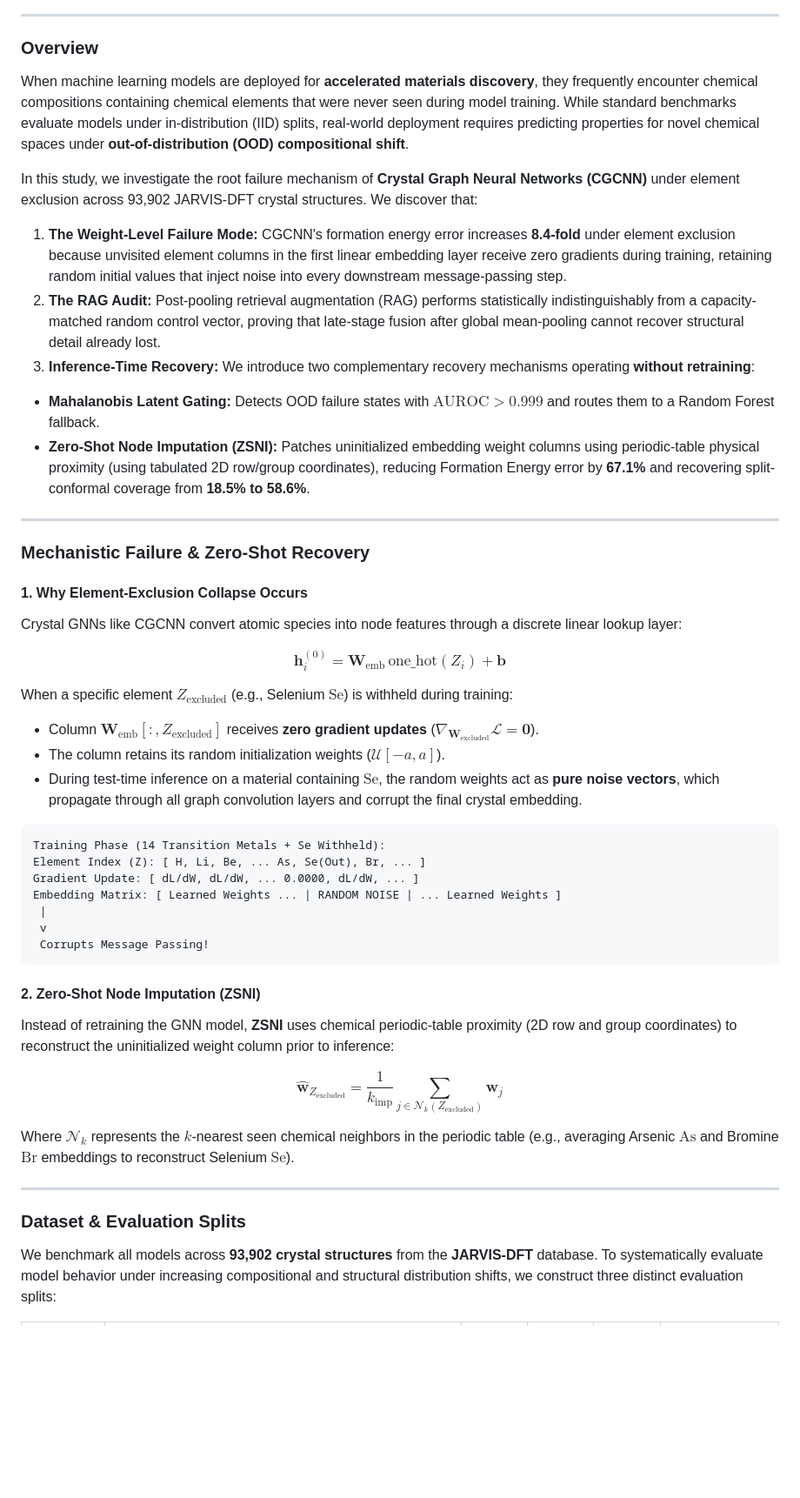
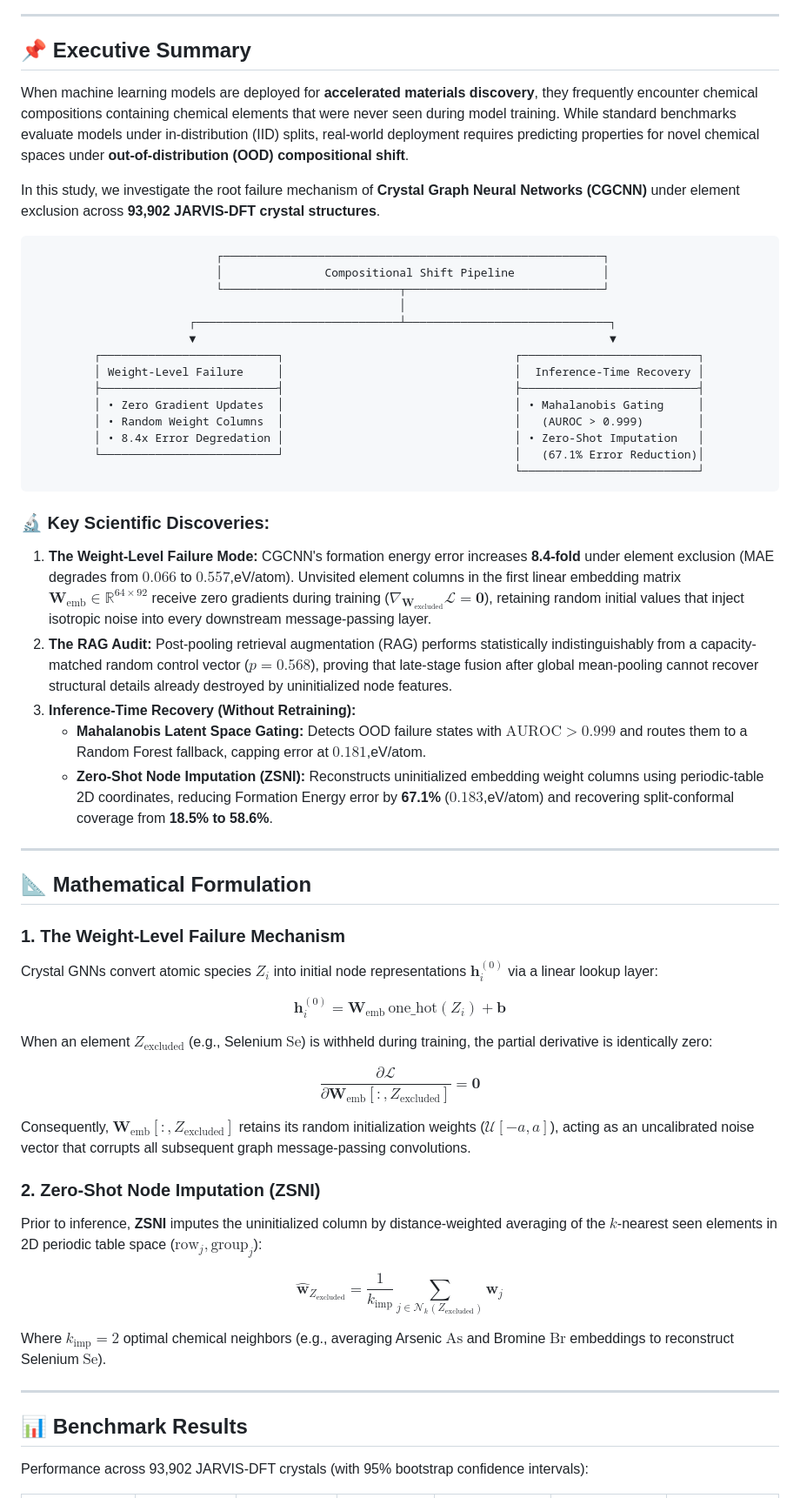
Before and after one commit to rohit-sinha-76/Ragmat-ood, a Markdown page: README.md, the part around one of its changes. Shown at 87% size. Rendered like a GitHub page; blank space fills up the shorter version.

````diff
--- a/README.md
+++ b/README.md
@@ -9,52 +11,61 @@
 
 ---
 
-### Overview
+## 📌 Executive Summary
 
 When machine learning models are deployed for **accelerated materials discovery**, they frequently encounter chemical compositions containing chemical elements that were never seen during model training. While standard benchmarks evaluate models under in-distribution (IID) splits, real-world deployment requires predicting properties for novel chemical spaces under **out-of-distribution (OOD) compositional shift**.
 
-In this study, we investigate the root failure mechanism of **Crystal Graph Neural Networks (CGCNN)** under element exclusion across 93,902 JARVIS-DFT crystal structures. We discover that:
+In this study, we investigate the root failure mechanism of **Crystal Graph Neural Networks (CGCNN)** under element exclusion across **93,902 JARVIS-DFT crystal structures**.
 
-1. **The Weight-Level Failure Mode:** CGCNN's formation energy error increases **8.4-fold** under element exclusion because unvisited element columns in the first linear embedding layer receive zero gradients during training, retaining random initial values that inject noise into every downstream message-passing step.
-2. **The RAG Audit:** Post-pooling retrieval augmentation (RAG) performs statistically indistinguishably from a capacity-matched random control vector, proving that late-stage fusion after global mean-pooling cannot recover structural detail already lost.
-3. **Inference-Time Recovery:** We introduce two complementary recovery mechanisms operating **without retraining**:
- * **Mahalanobis Latent Gating:** Detects OOD failure states with $\text{AUROC} > 0.999$ and routes them to a Random Forest fallback.
- * **Zero-Shot Node Imputation (ZSNI):** Patches uninitialized embedding weight columns using periodic-table physical proximity (using tabulated 2D row/group coordinates), reducing Formation Energy error by **67.1%** and recovering split-conformal coverage from **18.5% to 58.6%**.
+```
+                           ┌────────────────────────────────────────────────────────┐
+                           │               Compositional Shift Pipeline             │
+                           └──────────────────────────┬─────────────────────────────┘
+                                                      │
+                       ┌──────────────────────────────┴──────────────────────────────┐
+                       ▼                                                             ▼
+         ┌──────────────────────────┐                                  ┌──────────────────────────┐
+         │ Weight-Level Failure     │                                  │  Inference-Time Recovery │
+         ├──────────────────────────┤                                  ├──────────────────────────┤
+         │ • Zero Gradient Updates  │                                  │ • Mahalanobis Gating     │
+         │ • Random Weight Columns  │                                  │   (AUROC > 0.999)        │
+         │ • 8.4x Error Degredation │                                  │ • Zero-Shot Imputation   │
+         └──────────────────────────┘                                  │   (67.1% Error Reduction)│
+                                                                       └──────────────────────────┘
+```
+
+### 🔬 Key Scientific Discoveries:
+1. **The Weight-Level Failure Mode:** CGCNN's formation energy error increases **8.4-fold** under element exclusion (MAE degrades from $0.066$ to $0.557$\,eV/atom). Unvisited element columns in the first linear embedding matrix $\mathbf{W}_{\text{emb}} \in \mathbb{R}^{64 \times 92}$ receive zero gradients during training ($\nabla_{\mathbf{W}_{\text{excluded}}} \mathcal{L} = \mathbf{0}$), retaining random initial values that inject isotropic noise into every downstream message-passing layer.
+2. **The RAG Audit:** Post-pooling retrieval augmentation (RAG) performs statistically indistinguishably from a capacity-matched random control vector ($p = 0.568$), proving that late-stage fusion after global mean-pooling cannot recover structural details already destroyed by uninitialized node features.
+3. **Inference-Time Recovery (Without Retraining):**
+   - **Mahalanobis Latent Space Gating:** Detects OOD failure states with $\text{AUROC} > 0.999$ and routes them to a Random Forest fallback, capping error at $0.181$\,eV/atom.
+   - **Zero-Shot Node Imputation (ZSNI):** Reconstructs uninitialized embedding weight columns using periodic-table 2D coordinates, reducing Formation Energy error by **67.1%** ($0.183$\,eV/atom) and recovering split-conformal coverage from **18.5% to 58.6%**.
 
 ---
 
-### Mechanistic Failure & Zero-Shot Recovery
+## 📐 Mathematical Formulation
 
-#### 1. Why Element-Exclusion Collapse Occurs
-Crystal GNNs like CGCNN convert atomic species into node features through a discrete linear lookup layer:
+### 1. The Weight-Level Failure Mechanism
+Crystal GNNs convert atomic species $Z_i$ into initial node representations $\mathbf{h}_i^{(0)}$ via a linear lookup layer:
 
 $$\mathbf{h}_i^{(0)} = \mathbf{W}_{\text{emb}} \, \text{one\_hot}(Z_i) + \mathbf{b}$$
 
-When a specific element $Z_{\text{excluded}}$ (e.g., Selenium $\text{Se}$) is withheld during training:
-* Column $\mathbf{W}_{\text{emb}}[:, Z_{\text{excluded}}]$ receives **zero gradient updates** ($\nabla_{\mathbf{W}_{\text{excluded}}} \mathcal{L} = \mathbf{0}$).
-* The column retains its random initialization weights ($\mathcal{U}[-a, a]$).
-* During test-time inference on a material containing $\text{Se}$, the random weights act as **pure noise vectors**, which propagate through all graph convolution layers and corrupt the final crystal embedding.
+When an element $Z_{\text{excluded}}$ (e.g., Selenium $\text{Se}$) is withheld during training, the partial derivative is identically zero:
 
-```text
-Training Phase (14 Transition Metals + Se Withheld):
-Element Index (Z): [ H, Li, Be, ... As, Se(Out), Br, ... ]
-Gradient Update: [ dL/dW, dL/dW, ... 0.0000, dL/dW, ... ]
-Embedding Matrix: [ Learned Weights ... | RANDOM NOISE | ... Learned Weights ]
- |
- v
- Corrupts Message Passing!
-```
+$$\frac{\partial \mathcal{L}}{\partial \mathbf{W}_{\text{emb}}[:, Z_{\text{excluded}}]} = \mathbf{0}$$
 
-#### 2. Zero-Shot Node Imputation (ZSNI)
-Instead of retraining the GNN model, **ZSNI** uses chemical periodic-table proximity (2D row and group coordinates) to reconstruct the uninitialized weight column prior to inference:
+Consequently, $\mathbf{W}_{\text{emb}}[:, Z_{\text{excluded}}]$ retains its random initialization weights ($\mathcal{U}[-a, a]$), acting as an uncalibrated noise vector that corrupts all subsequent graph message-passing convolutions.
+
+### 2. Zero-Shot Node Imputation (ZSNI)
+Prior to inference, **ZSNI** imputes the uninitialized column by distance-weighted averaging of the $k$-nearest seen elements in 2D periodic table space ($\text{row}_j, \text{group}_j$):
 
 $$\hat{\mathbf{w}}_{Z_{\text{excluded}}} = \frac{1}{k_{\text{imp}}} \sum_{j \in \mathcal{N}_{k}(Z_{\text{excluded}})} \mathbf{w}_j$$
 
-Where $\mathcal{N}_{k}$ represents the $k$-nearest seen chemical neighbors in the periodic table (e.g., averaging Arsenic $\text{As}$ and Bromine $\text{Br}$ embeddings to reconstruct Selenium $\text{Se}$).
+Where $k_{\text{imp}} = 2$ optimal chemical neighbors (e.g., averaging Arsenic $\text{As}$ and Bromine $\text{Br}$ embeddings to reconstruct Selenium $\text{Se}$).
 
 ---
 
-### Dataset & Evaluation Splits
+## 📊 Benchmark Results
 
-We benchmark all models across **93,902 crystal structures** from the **JARVIS-DFT** database. To systematically evaluate model behavior under increasing compositional and structural distribution shifts, we construct three distinct evaluation splits:
+Performance across 93,902 JARVIS-DFT crystals (with 95% bootstrap confidence intervals):
 
````
Also changed, not shown: other parts of README.md (+59 -141 lines).
